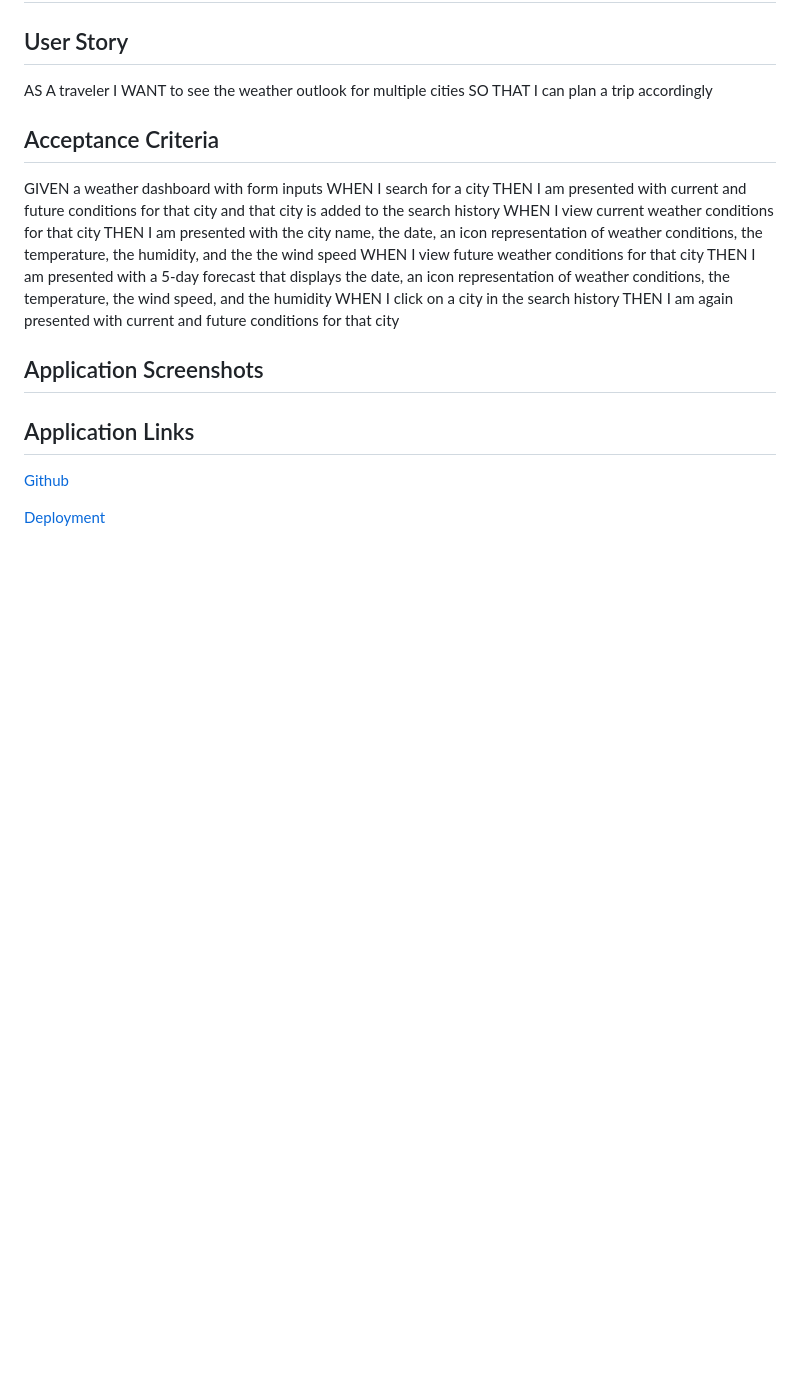
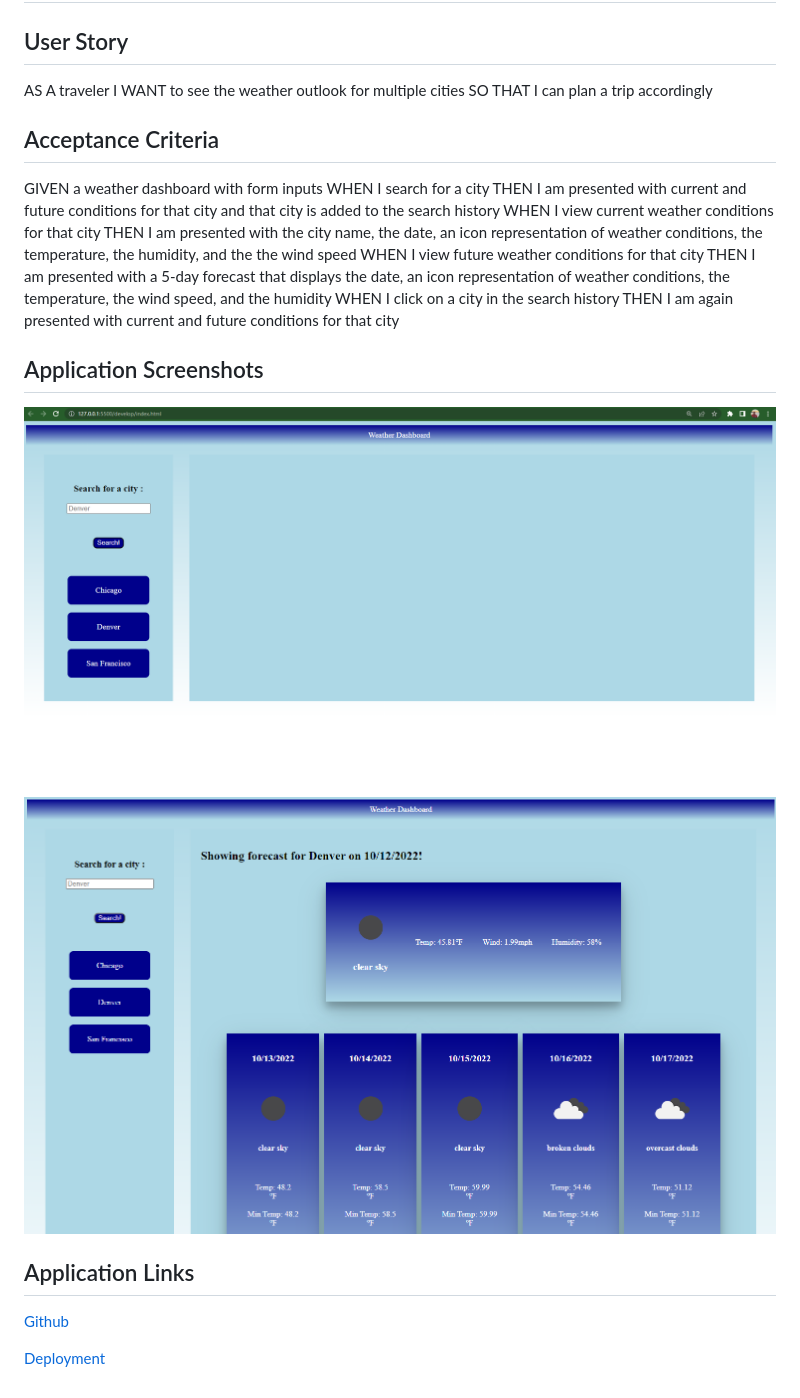
Before and after one commit to VictorMendez96/weather-dash, a Markdown page: README.md, the part around the change. GitHub-like rendering; pictures changed too: develop/assets/images/active-search.png (added), develop/assets/images/landing-page.png (added); blank space fills up the shorter version.

Commit message:
Update Readme and make final adj

```diff
--- a/README.md
+++ b/README.md
@@ -20,7 +20,8 @@ WHEN I click on a city in the search history
 THEN I am again presented with current and future conditions for that city
 
 ## Application Screenshots
-
+![Landing Page](./develop/assets/images/landing-page.png)
+![Active Search](./develop/assets/images/active-search.png)
 
 ## Application Links
 
```
Also changed, not shown: 2 other files.
